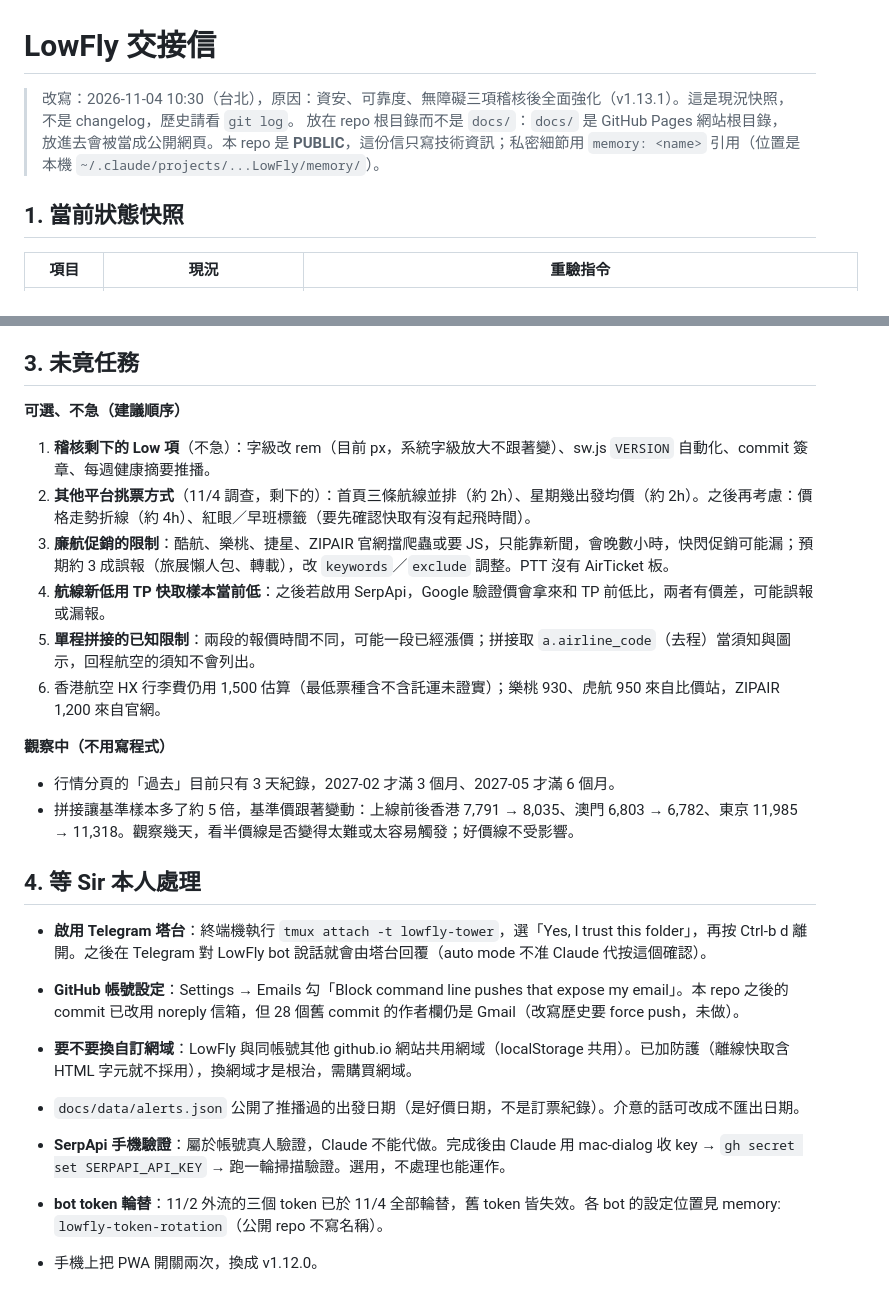
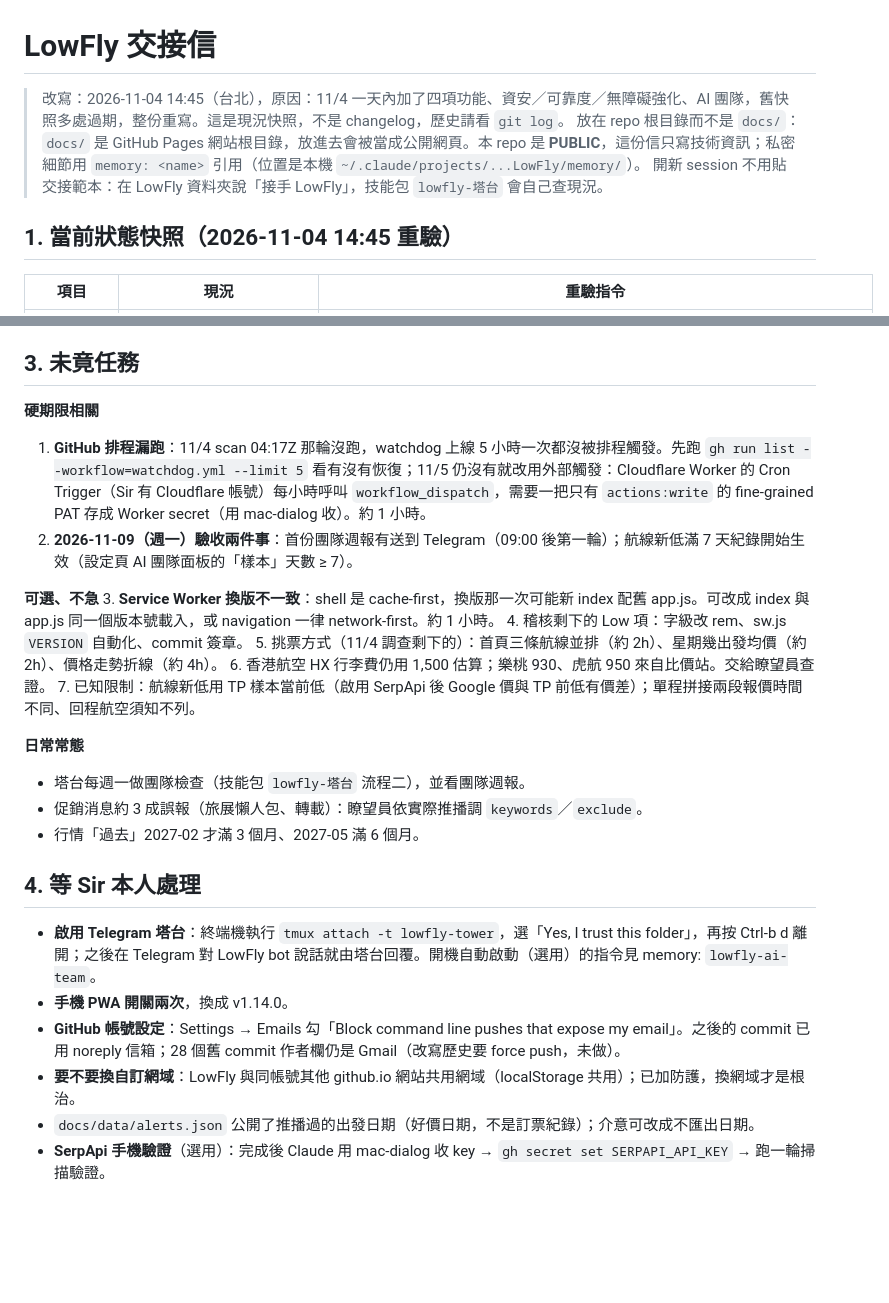
Before and after one commit to howard118008y-commits/lowfly, a Markdown page: letter-lowfly.md, 2 parts joined by grey strips. Rendered like a GitHub page; blank space fills up the shorter version.

```diff
--- a/letter-lowfly.md
+++ b/letter-lowfly.md
@@ -1,9 +1,10 @@
 # LowFly 交接信
 
-> 改寫：2026-11-04 10:30（台北），原因：資安、可靠度、無障礙三項稽核後全面強化（v1.13.1）。這是現況快照，不是 changelog，歷史請看 `git log`。
+> 改寫：2026-11-04 14:45（台北），原因：11/4 一天內加了四項功能、資安／可靠度／無障礙強化、AI 團隊，舊快照多處過期，整份重寫。這是現況快照，不是 changelog，歷史請看 `git log`。
 > 放在 repo 根目錄而不是 `docs/`：`docs/` 是 GitHub Pages 網站根目錄，放進去會被當成公開網頁。本 repo 是 **PUBLIC**，這份信只寫技術資訊；私密細節用 `memory: <name>` 引用（位置是本機 `~/.claude/projects/...LowFly/memory/`）。
+> 開新 session 不用貼交接範本：在 LowFly 資料夾說「接手 LowFly」，技能包 `lowfly-塔台` 會自己查現況。
 
-## 1. 當前狀態快照
+## 1. 當前狀態快照（2026-11-04 14:45 重驗）
 
 | 項目 | 現況 | 重驗指令 |
 |---|---|---|
@@ -60,26 +57,27 @@
 
 ## 3. 未竟任務
 
-**可選、不急（建議順序）**
-1. **稽核剩下的 Low 項**（不急）：字級改 rem（目前 px，系統字級放大不跟著變）、sw.js `VERSION` 自動化、commit 簽章、每週健康摘要推播。
-2. **其他平台挑票方式**（11/4 調查，剩下的）：首頁三條航線並排（約 2h）、星期幾出發均價（約 2h）。之後再考慮：價格走勢折線（約 4h）、紅眼／早班標籤（要先確認快取有沒有起飛時間）。
-3. **廉航促銷的限制**：酷航、樂桃、捷星、ZIPAIR 官網擋爬蟲或要 JS，只能靠新聞，會晚數小時，快閃促銷可能漏；預期約 3 成誤報（旅展懶人包、轉載），改 `keywords`／`exclude` 調整。PTT 沒有 AirTicket 板。
-4. **航線新低用 TP 快取樣本當前低**：之後若啟用 SerpApi，Google 驗證價會拿來和 TP 前低比，兩者有價差，可能誤報或漏報。
-5. **單程拼接的已知限制**：兩段的報價時間不同，可能一段已經漲價；拼接取 `a.airline_code`（去程）當須知與圖示，回程航空的須知不會列出。
-6. 香港航空 HX 行李費仍用 1,500 估算（最低票種含不含託運未證實）；樂桃 930、虎航 950 來自比價站，ZIPAIR 1,200 來自官網。
+**硬期限相關**
+1. **GitHub 排程漏跑**：11/4 scan 04:17Z 那輪沒跑，watchdog 上線 5 小時一次都沒被排程觸發。先跑 `gh run list --workflow=watchdog.yml --limit 5` 看有沒有恢復；11/5 仍沒有就改用外部觸發：Cloudflare Worker 的 Cron Trigger（Sir 有 Cloudflare 帳號）每小時呼叫 `workflow_dispatch`，需要一把只有 `actions:write` 的 fine-grained PAT 存成 Worker secret（用 mac-dialog 收）。約 1 小時。
+2. **2026-11-09（週一）驗收兩件事**：首份團隊週報有送到 Telegram（09:00 後第一輪）；航線新低滿 7 天紀錄開始生效（設定頁 AI 團隊面板的「樣本」天數 ≥ 7）。
 
-**觀察中（不用寫程式）**
-- 行情分頁的「過去」目前只有 3 天紀錄，2027-02 才滿 3 個月、2027-05 才滿 6 個月。
-- 拼接讓基準樣本多了約 5 倍，基準價跟著變動：上線前後香港 7,791 → 8,035、澳門 6,803 → 6,782、東京 11,985 → 11,318。觀察幾天，看半價線是否變得太難或太容易觸發；好價線不受影響。
+**可選、不急**
+3. **Service Worker 換版不一致**：shell 是 cache-first，換版那一次可能新 index 配舊 app.js。可改成 index 與 app.js 同一個版本號載入，或 navigation 一律 network-first。約 1 小時。
+4. 稽核剩下的 Low 項：字級改 rem、sw.js `VERSION` 自動化、commit 簽章。
+5. 挑票方式（11/4 調查剩下的）：首頁三條航線並排（約 2h）、星期幾出發均價（約 2h）、價格走勢折線（約 4h）。
+6. 香港航空 HX 行李費仍用 1,500 估算；樂桃 930、虎航 950 來自比價站。交給瞭望員查證。
+7. 已知限制：航線新低用 TP 樣本當前低（啟用 SerpApi 後 Google 價與 TP 前低有價差）；單程拼接兩段報價時間不同、回程航空須知不列。
+
+**日常常態**
+- 塔台每週一做團隊檢查（技能包 `lowfly-塔台` 流程二），並看團隊週報。
+- 促銷消息約 3 成誤報（旅展懶人包、轉載）：瞭望員依實際推播調 `keywords`／`exclude`。
+- 行情「過去」2027-02 才滿 3 個月、2027-05 滿 6 個月。
 
 ## 4. 等 Sir 本人處理
 
-- **啟用 Telegram 塔台**：終端機執行 `tmux attach -t lowfly-tower`，選「Yes, I trust this folder」，再按 Ctrl-b d 離開。之後在 Telegram 對 LowFly bot 說話就會由塔台回覆（auto mode 不准 Claude 代按這個確認）。
-
-- **GitHub 帳號設定**：Settings → Emails 勾「Block command line pushes that expose my email」。本 repo 之後的 commit 已改用 noreply 信箱，但 28 個舊 commit 的作者欄仍是 Gmail（改寫歷史要 force push，未做）。
-- **要不要換自訂網域**：LowFly 與同帳號其他 github.io 網站共用網域（localStorage 共用）。已加防護（離線快取含 HTML 字元就不採用），換網域才是根治，需購買網域。
-- `docs/data/alerts.json` 公開了推播過的出發日期（是好價日期，不是訂票紀錄）。介意的話可改成不匯出日期。
-
-- **SerpApi 手機驗證**：屬於帳號真人驗證，Claude 不能代做。完成後由 Claude 用 mac-dialog 收 key → `gh secret set SERPAPI_API_KEY` → 跑一輪掃描驗證。選用，不處理也能運作。
-- **bot token 輪替**：11/2 外流的三個 token 已於 11/4 全部輪替，舊 token 皆失效。各 bot 的設定位置見 memory: `lowfly-token-rotation`（公開 repo 不寫名稱）。
-- 手機上把 PWA 開關兩次，換成 v1.12.0。
+- **啟用 Telegram 塔台**：終端機執行 `tmux attach -t lowfly-tower`，選「Yes, I trust this folder」，再按 Ctrl-b d 離開；之後在 Telegram 對 LowFly bot 說話就由塔台回覆。開機自動啟動（選用）的指令見 memory: `lowfly-ai-team`。
+- **手機 PWA 開關兩次**，換成 v1.14.0。
+- **GitHub 帳號設定**：Settings → Emails 勾「Block command line pushes that expose my email」。之後的 commit 已用 noreply 信箱；28 個舊 commit 作者欄仍是 Gmail（改寫歷史要 force push，未做）。
+- **要不要換自訂網域**：LowFly 與同帳號其他 github.io 網站共用網域（localStorage 共用）；已加防護，換網域才是根治。
+- `docs/data/alerts.json` 公開了推播過的出發日期（好價日期，不是訂票紀錄）；介意可改成不匯出日期。
+- **SerpApi 手機驗證**（選用）：完成後 Claude 用 mac-dialog 收 key → `gh secret set SERPAPI_API_KEY` → 跑一輪掃描驗證。
```
Also changed, not shown: other parts of letter-lowfly.md (+32 -36 lines).
